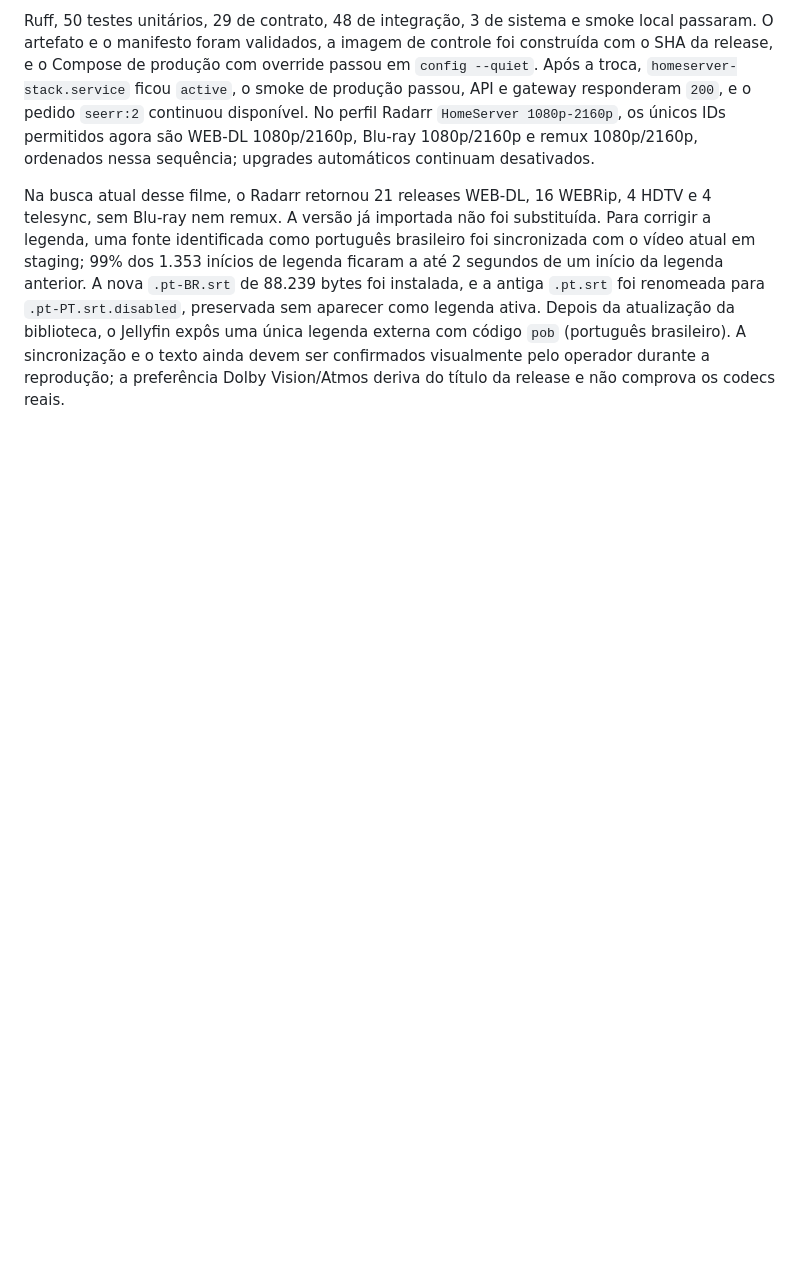
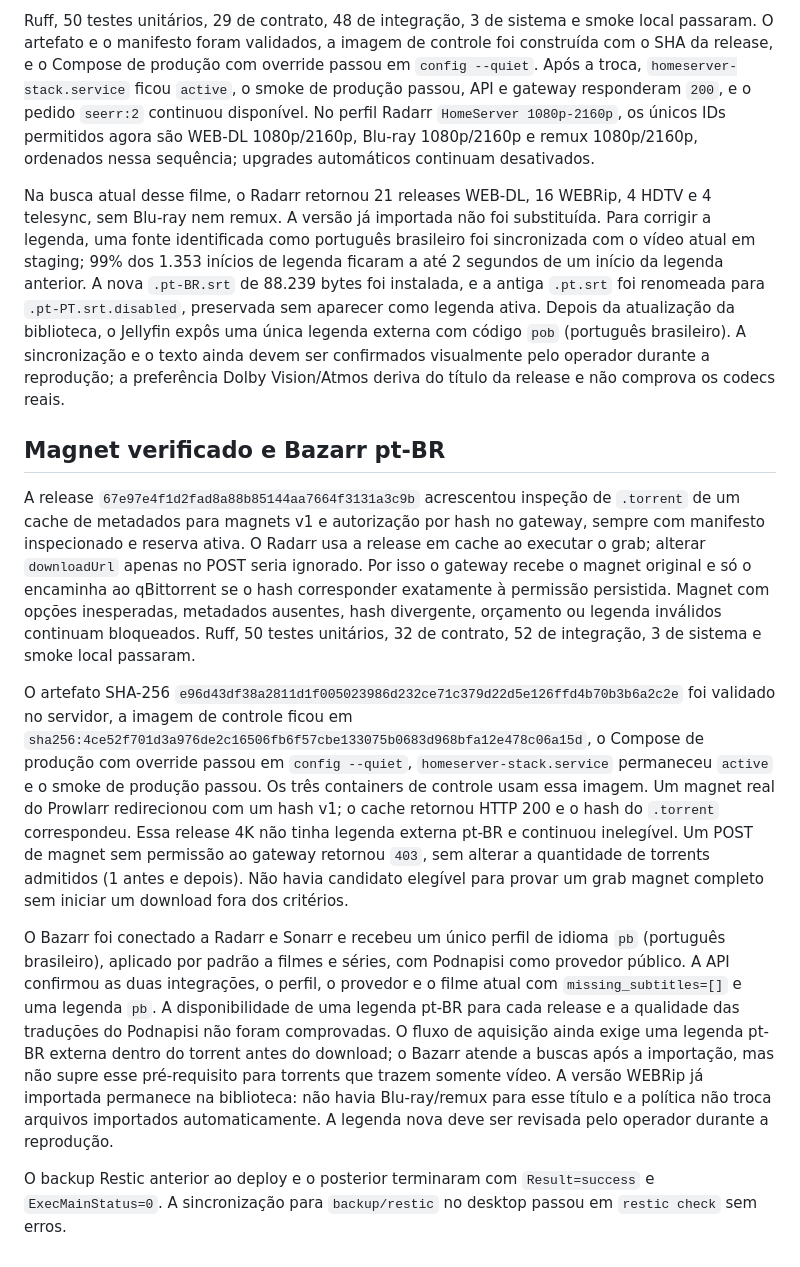
Before and after one commit to reisguilherme/homelab-mediaserver, a Markdown page: docs/evidence/2026-09-23-download-gateway.md, the part around the change. Rendered like a GitHub page; blank space fills up the shorter version.

Commit message:
Document quality deployment and validation

```diff
--- a/docs/evidence/2026-09-23-download-gateway.md
+++ b/docs/evidence/2026-09-23-download-gateway.md
@@ -43,3 +43,13 @@ O operador confirmou que o filme importado reproduzia, mas era um WEBRip YTS com
 Ruff, 50 testes unitários, 29 de contrato, 48 de integração, 3 de sistema e smoke local passaram. O artefato e o manifesto foram validados, a imagem de controle foi construída com o SHA da release, e o Compose de produção com override passou em `config --quiet`. Após a troca, `homeserver-stack.service` ficou `active`, o smoke de produção passou, API e gateway responderam `200`, e o pedido `seerr:2` continuou disponível. No perfil Radarr `HomeServer 1080p-2160p`, os únicos IDs permitidos agora são WEB-DL 1080p/2160p, Blu-ray 1080p/2160p e remux 1080p/2160p, ordenados nessa sequência; upgrades automáticos continuam desativados.
 
 Na busca atual desse filme, o Radarr retornou 21 releases WEB-DL, 16 WEBRip, 4 HDTV e 4 telesync, sem Blu-ray nem remux. A versão já importada não foi substituída. Para corrigir a legenda, uma fonte identificada como português brasileiro foi sincronizada com o vídeo atual em staging; 99% dos 1.353 inícios de legenda ficaram a até 2 segundos de um início da legenda anterior. A nova `.pt-BR.srt` de 88.239 bytes foi instalada, e a antiga `.pt.srt` foi renomeada para `.pt-PT.srt.disabled`, preservada sem aparecer como legenda ativa. Depois da atualização da biblioteca, o Jellyfin expôs uma única legenda externa com código `pob` (português brasileiro). A sincronização e o texto ainda devem ser confirmados visualmente pelo operador durante a reprodução; a preferência Dolby Vision/Atmos deriva do título da release e não comprova os codecs reais.
+
+## Magnet verificado e Bazarr pt-BR
+
+A release `67e97e4f1d2fad8a88b85144aa7664f3131a3c9b` acrescentou inspeção de `.torrent` de um cache de metadados para magnets v1 e autorização por hash no gateway, sempre com manifesto inspecionado e reserva ativa. O Radarr usa a release em cache ao executar o grab; alterar `downloadUrl` apenas no POST seria ignorado. Por isso o gateway recebe o magnet original e só o encaminha ao qBittorrent se o hash corresponder exatamente à permissão persistida. Magnet com opções inesperadas, metadados ausentes, hash divergente, orçamento ou legenda inválidos continuam bloqueados. Ruff, 50 testes unitários, 32 de contrato, 52 de integração, 3 de sistema e smoke local passaram.
+
+O artefato SHA-256 `e96d43df38a2811d1f005023986d232ce71c379d22d5e126ffd4b70b3b6a2c2e` foi validado no servidor, a imagem de controle ficou em `sha256:4ce52f701d3a976de2c16506fb6f57cbe133075b0683d968bfa12e478c06a15d`, o Compose de produção com override passou em `config --quiet`, `homeserver-stack.service` permaneceu `active` e o smoke de produção passou. Os três containers de controle usam essa imagem. Um magnet real do Prowlarr redirecionou com um hash v1; o cache retornou HTTP 200 e o hash do `.torrent` correspondeu. Essa release 4K não tinha legenda externa pt-BR e continuou inelegível. Um POST de magnet sem permissão ao gateway retornou `403`, sem alterar a quantidade de torrents admitidos (1 antes e depois). Não havia candidato elegível para provar um grab magnet completo sem iniciar um download fora dos critérios.
+
+O Bazarr foi conectado a Radarr e Sonarr e recebeu um único perfil de idioma `pb` (português brasileiro), aplicado por padrão a filmes e séries, com Podnapisi como provedor público. A API confirmou as duas integrações, o perfil, o provedor e o filme atual com `missing_subtitles=[]` e uma legenda `pb`. A disponibilidade de uma legenda pt-BR para cada release e a qualidade das traduções do Podnapisi não foram comprovadas. O fluxo de aquisição ainda exige uma legenda pt-BR externa dentro do torrent antes do download; o Bazarr atende a buscas após a importação, mas não supre esse pré-requisito para torrents que trazem somente vídeo. A versão WEBRip já importada permanece na biblioteca: não havia Blu-ray/remux para esse título e a política não troca arquivos importados automaticamente. A legenda nova deve ser revisada pelo operador durante a reprodução.
+
+O backup Restic anterior ao deploy e o posterior terminaram com `Result=success` e `ExecMainStatus=0`. A sincronização para `backup/restic` no desktop passou em `restic check` sem erros.
```
